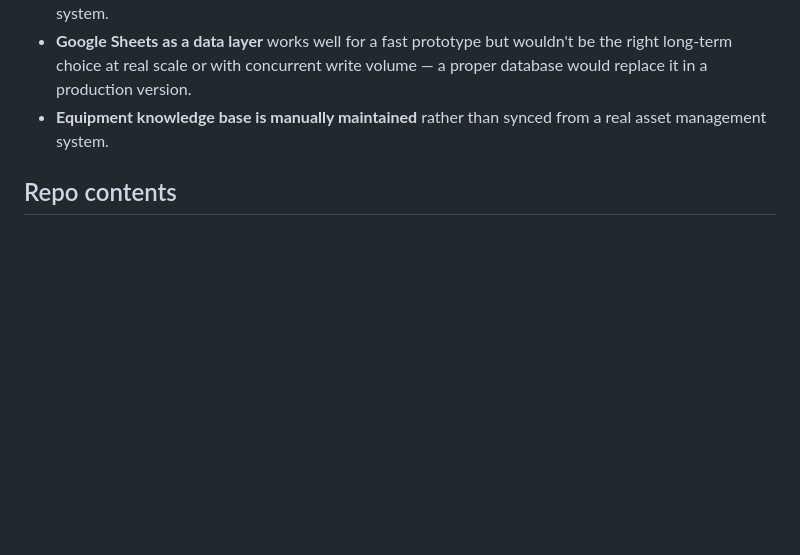
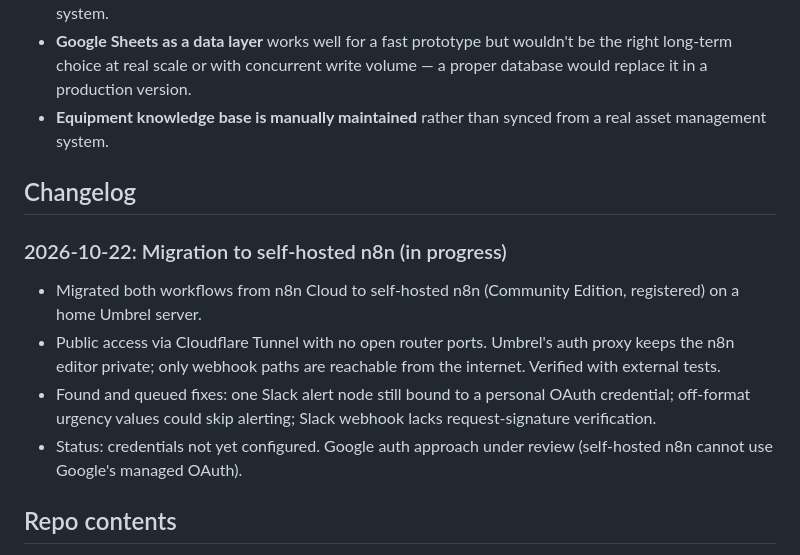
Before and after one commit to frogman263/facility-maintenance-triage, a Markdown page: README.md, the part around the change. Rendered like a GitHub page; blank space fills up the shorter version.

Commit message:
README: add changelog entry for self-hosted n8n migration
Co-Authored-By: Claude Opus 5.5 <noreply@anthropic.com>
Claude-Session: https://claude.ai/code/session_0151zNMberqB3C37RRzXq9Bg

```diff
--- a/README.md
+++ b/README.md
@@ -75,6 +75,14 @@ This is a working prototype demonstrating the architecture, not a production dep
 - **Google Sheets as a data layer** works well for a fast prototype but wouldn't be the right long-term choice at real scale or with concurrent write volume — a proper database would replace it in a production version.
 - **Equipment knowledge base is manually maintained** rather than synced from a real asset management system.
 
+## Changelog
+
+### 2026-10-22: Migration to self-hosted n8n (in progress)
+- Migrated both workflows from n8n Cloud to self-hosted n8n (Community Edition, registered) on a home Umbrel server.
+- Public access via Cloudflare Tunnel with no open router ports. Umbrel's auth proxy keeps the n8n editor private; only webhook paths are reachable from the internet. Verified with external tests.
+- Found and queued fixes: one Slack alert node still bound to a personal OAuth credential; off-format urgency values could skip alerting; Slack webhook lacks request-signature verification.
+- Status: credentials not yet configured. Google auth approach under review (self-hosted n8n cannot use Google's managed OAuth).
+
 ## Repo contents
 
 - `workflow.json` — exported n8n workflow (main triage pipeline)
```
